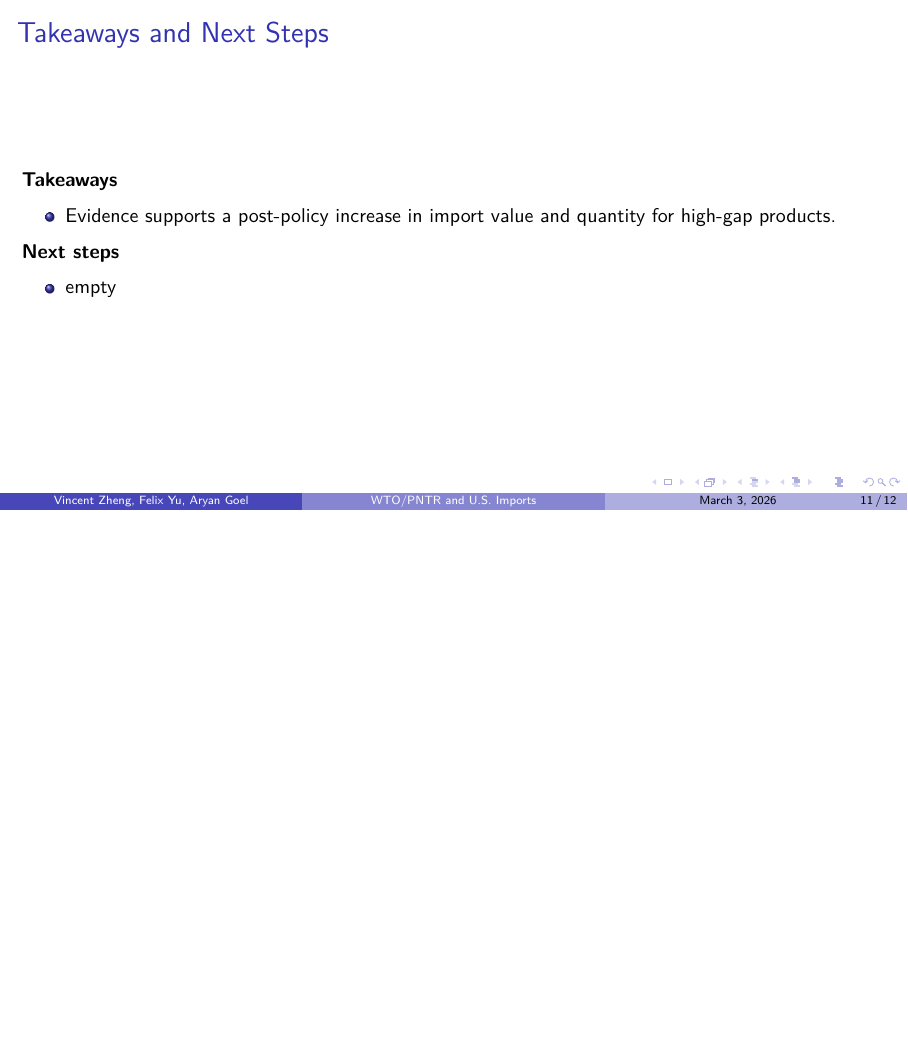
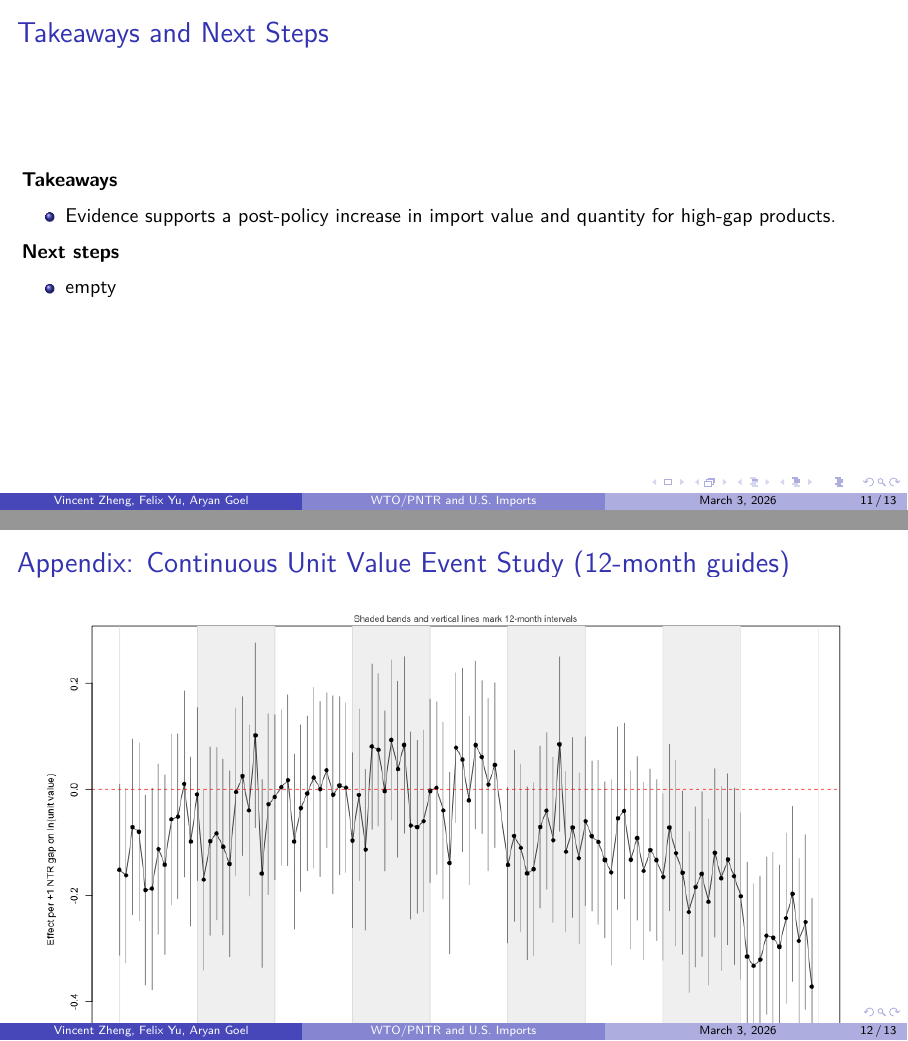
Before and after one commit to uchicago-dss/w26-causal-inference-economics, LaTeX slides (presentation/deck.tex): page 11 of 12 before the commit and pages 11 and 12 of 13 after it, the two joined at a grey line, the shorter picture padded with empty space. Compiled offline with pdfLaTeX.

Commit message:
added seasonality visuals for event study graphs

```diff
--- a/presentation/deck.tex
+++ b/presentation/deck.tex
@@ -332,6 +332,11 @@
   \end{itemize}
 \end{frame}
 
+\begin{frame}{Appendix: Continuous Unit Value Event Study (12-month guides)}
+  \centering
+  \includegraphics[width=0.95\textwidth]{../analysis/results/figures/seasonality/event_study_continuous_ln_unit_value_12mo_guides.png}
+\end{frame}
+
 \begin{frame}
   \centering
   \Large Questions
```
Also changed, not shown: analysis/notebooks/thesis/03_event_study.pdf (added), analysis/results/figures/seasonality/event_study_continuous_ln_customs_value_12mo_guides.png (added), analysis/results/figures/seasonality/event_study_continuous_ln_first_unit_qty_12mo_guides.png (added), analysis/results/figures/seasonality/event_study_continuous_ln_unit_value_12mo_guides.png (added), analysis/results/figures/seasonality/event_study_ln_customs_value_12mo_guides.png (added), analysis/results/figures/seasonality/event_study_ln_first_unit_qty_12mo_guides.png (added), analysis/results/figures/seasonality/event_study_ln_unit_value_12mo_guides.png (added), presentation/deck.pdf, 2 other files.
